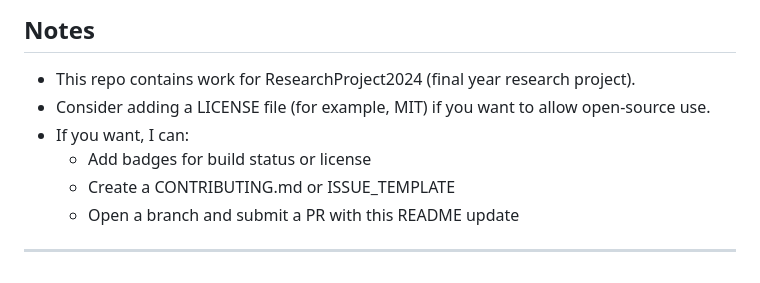
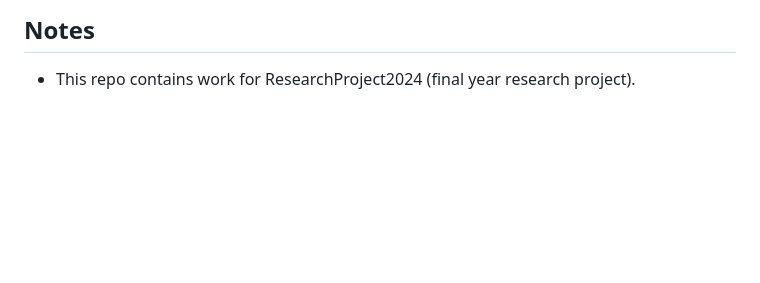
Before and after one commit to Ferrariboy99/PumpTrack-App, a Markdown page: README.md, the part around the change. Rendered like a GitHub page; blank space fills up the shorter version.

Commit message:
Remove suggestions for README enhancements
Removed suggestions for adding a LICENSE file and other README enhancements.

```diff
--- a/README.md
+++ b/README.md
@@ -133,10 +133,3 @@ For questions or support, email: festushelaoshatipamba@gmail.com
 ## Notes
 
 - This repo contains work for ResearchProject2024 (final year research project).
-- Consider adding a LICENSE file (for example, MIT) if you want to allow open-source use.
-- If you want, I can:
-  - Add badges for build status or license
-  - Create a CONTRIBUTING.md or ISSUE_TEMPLATE
-  - Open a branch and submit a PR with this README update
-
----
```
